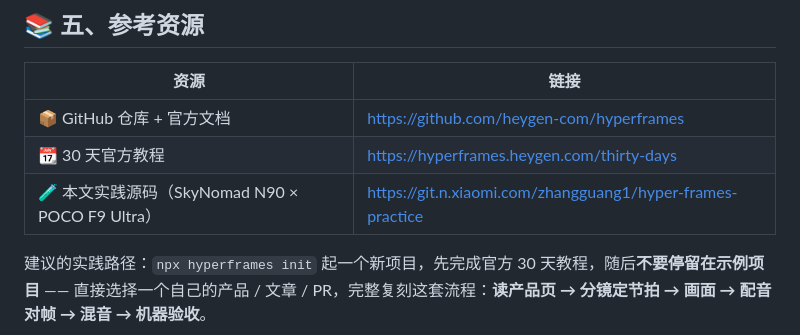
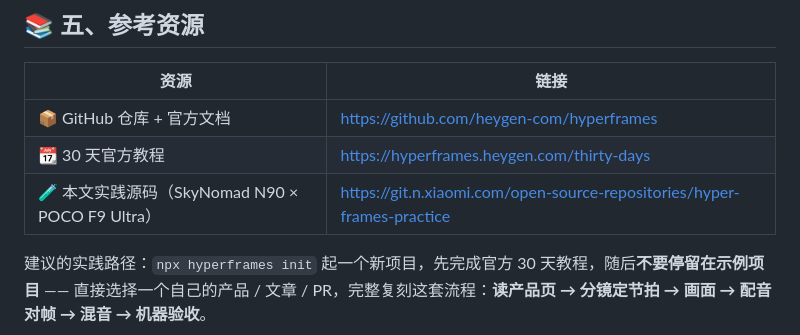
Before and after one commit to 919980059/ai, a Markdown page: share/hyperframes-分享文档.md, the part around the change. Drawn GitHub-style.

Commit message:
docs: 参考资源表实践源码链接改指 open-source-repositories 群组仓库
仓库实际位置由个人命名空间迁移至群组：
https://git.n.xiaomi.com/open-source-repositories/hyper-frames-practice

Co-Authored-By: Claude Code <noreply@anthropic.com>

```diff
--- a/share/hyperframes-分享文档.md
+++ b/share/hyperframes-分享文档.md
@@ -237,7 +237,7 @@ SkyNomad 的中文人声之路曲折得多，四轮反馈完整记录：
 |-|-|
 | 📦 GitHub 仓库 + 官方文档 | [https://github.com/heygen-com/hyperframes](https://github.com/heygen-com/hyperframes) |
 | 📆 30 天官方教程 | [https://hyperframes.heygen.com/thirty-days](https://hyperframes.heygen.com/thirty-days) |
-| 🧪 本文实践源码（SkyNomad N90 × POCO F9 Ultra） | [https://git.n.xiaomi.com/zhangguang1/hyper-frames-practice](https://git.n.xiaomi.com/zhangguang1/hyper-frames-practice) |
+| 🧪 本文实践源码（SkyNomad N90 × POCO F9 Ultra） | [https://git.n.xiaomi.com/open-source-repositories/hyper-frames-practice](https://git.n.xiaomi.com/open-source-repositories/hyper-frames-practice) |
 
 建议的实践路径：`npx hyperframes init` 起一个新项目，先完成官方 30 天教程，随后**不要停留在示例项目** —— 直接选择一个自己的产品 / 文章 / PR，完整复刻这套流程：**读产品页 → 分镜定节拍 → 画面 → 配音对帧 → 混音 → 机器验收**。
 
```
